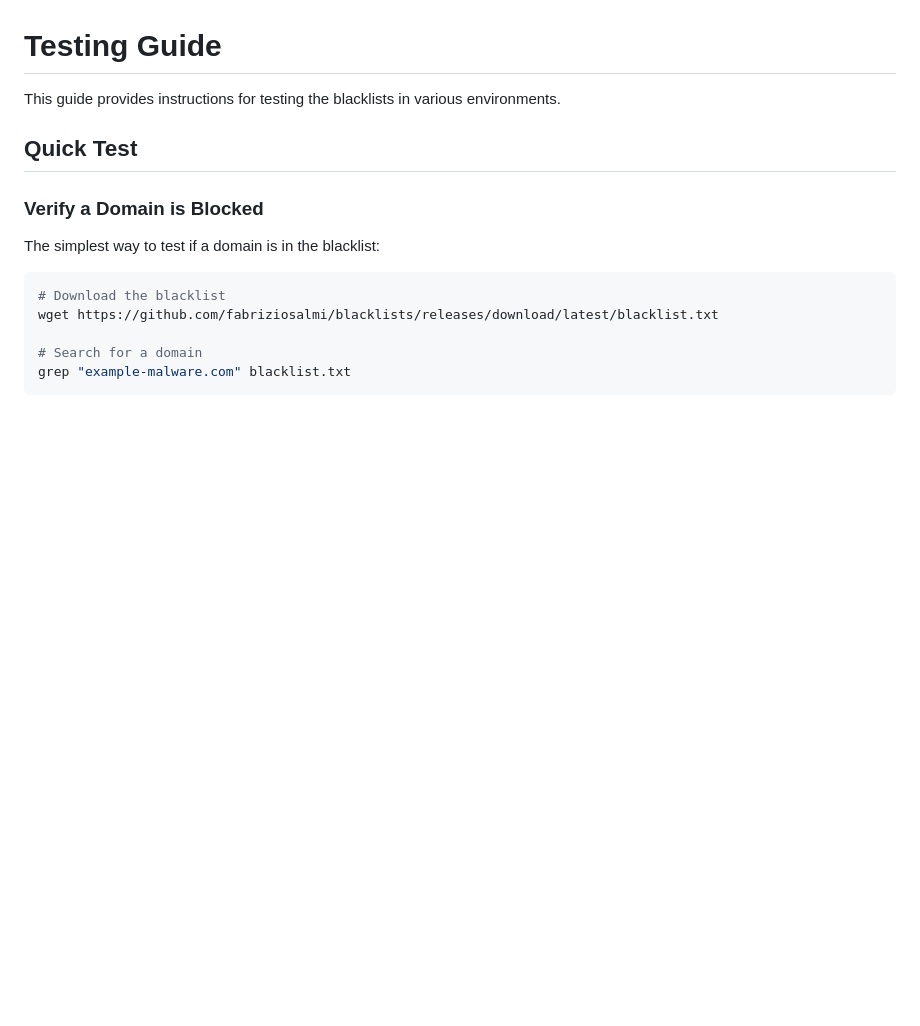
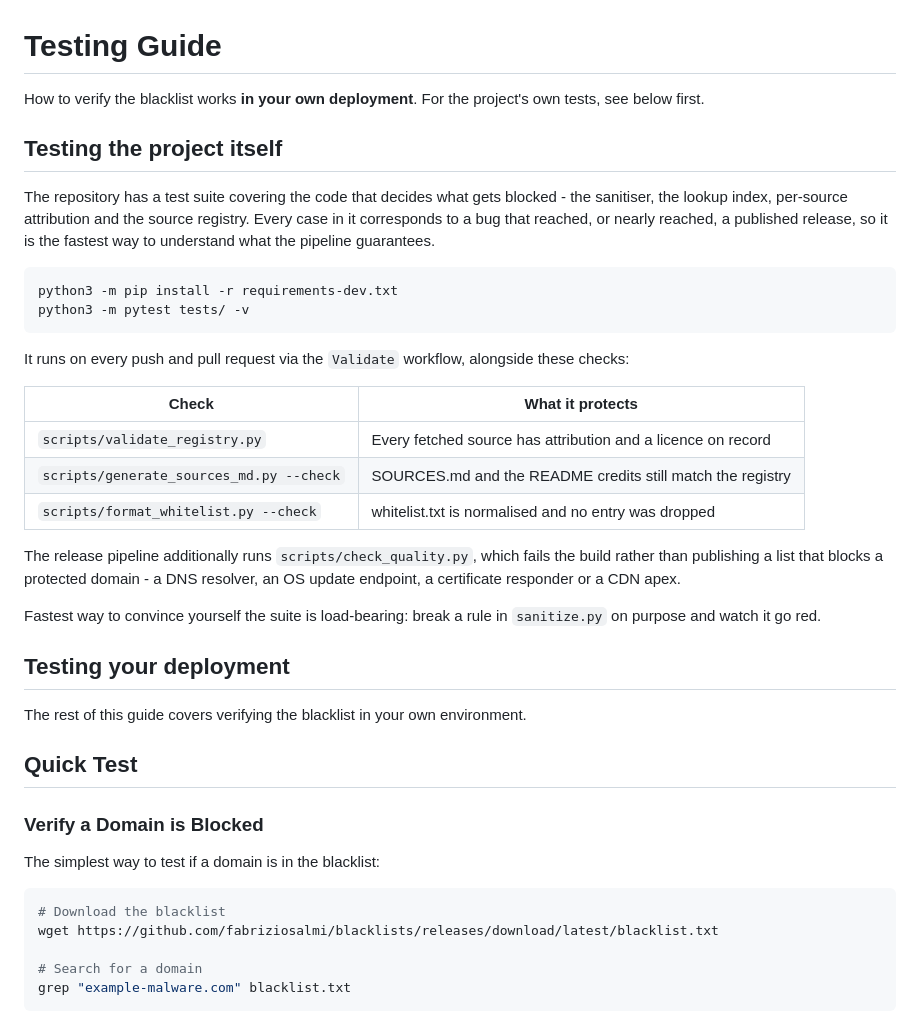
Before and after one commit to fabriziosalmi/blacklists, a Markdown page: docs/TESTING.md, the part around the change. Drawn GitHub-style; blank space fills up the shorter version.

````diff
--- a/docs/TESTING.md
+++ b/docs/TESTING.md
@@ -1,6 +1,40 @@
 # Testing Guide
 
-This guide provides instructions for testing the blacklists in various environments.
+How to verify the blacklist works **in your own deployment**. For the project's
+own tests, see below first.
+
+## Testing the project itself
+
+The repository has a test suite covering the code that decides what gets
+blocked - the sanitiser, the lookup index, per-source attribution and the source
+registry. Every case in it corresponds to a bug that reached, or nearly reached,
+a published release, so it is the fastest way to understand what the pipeline
+guarantees.
+
+```bash
+python3 -m pip install -r requirements-dev.txt
+python3 -m pytest tests/ -v
+```
+
+It runs on every push and pull request via the `Validate` workflow, alongside
+these checks:
+
+| Check | What it protects |
+|---|---|
+| `scripts/validate_registry.py` | Every fetched source has attribution and a licence on record |
+| `scripts/generate_sources_md.py --check` | SOURCES.md and the README credits still match the registry |
+| `scripts/format_whitelist.py --check` | whitelist.txt is normalised and no entry was dropped |
+
+The release pipeline additionally runs `scripts/check_quality.py`, which fails
+the build rather than publishing a list that blocks a protected domain - a DNS
+resolver, an OS update endpoint, a certificate responder or a CDN apex.
+
+Fastest way to convince yourself the suite is load-bearing: break a rule in
+`sanitize.py` on purpose and watch it go red.
+
+## Testing your deployment
+
+The rest of this guide covers verifying the blacklist in your own environment.
 
 ## Quick Test
 
````
Also changed, not shown: docs/PERFORMANCE.md (+44 -26 lines).
